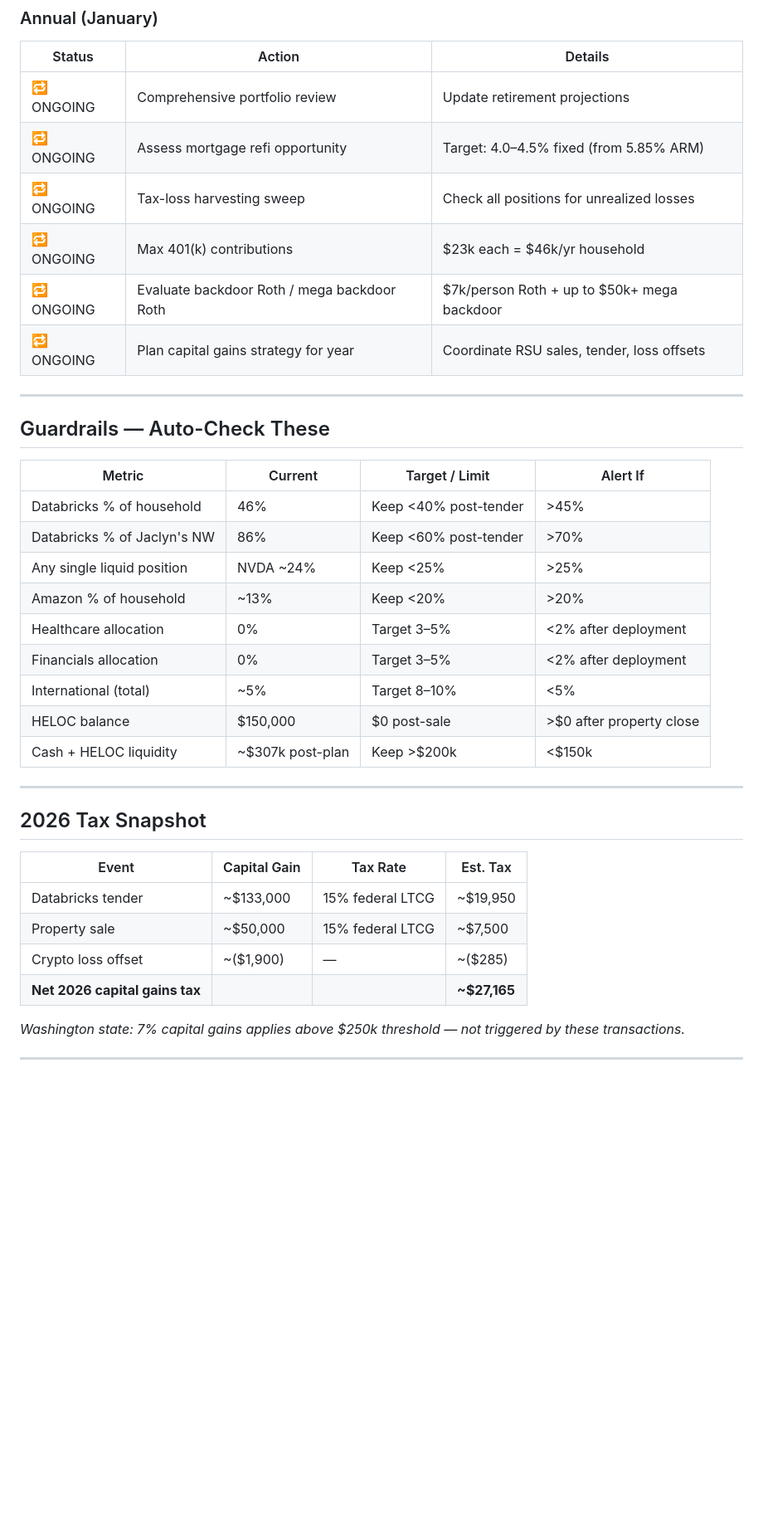
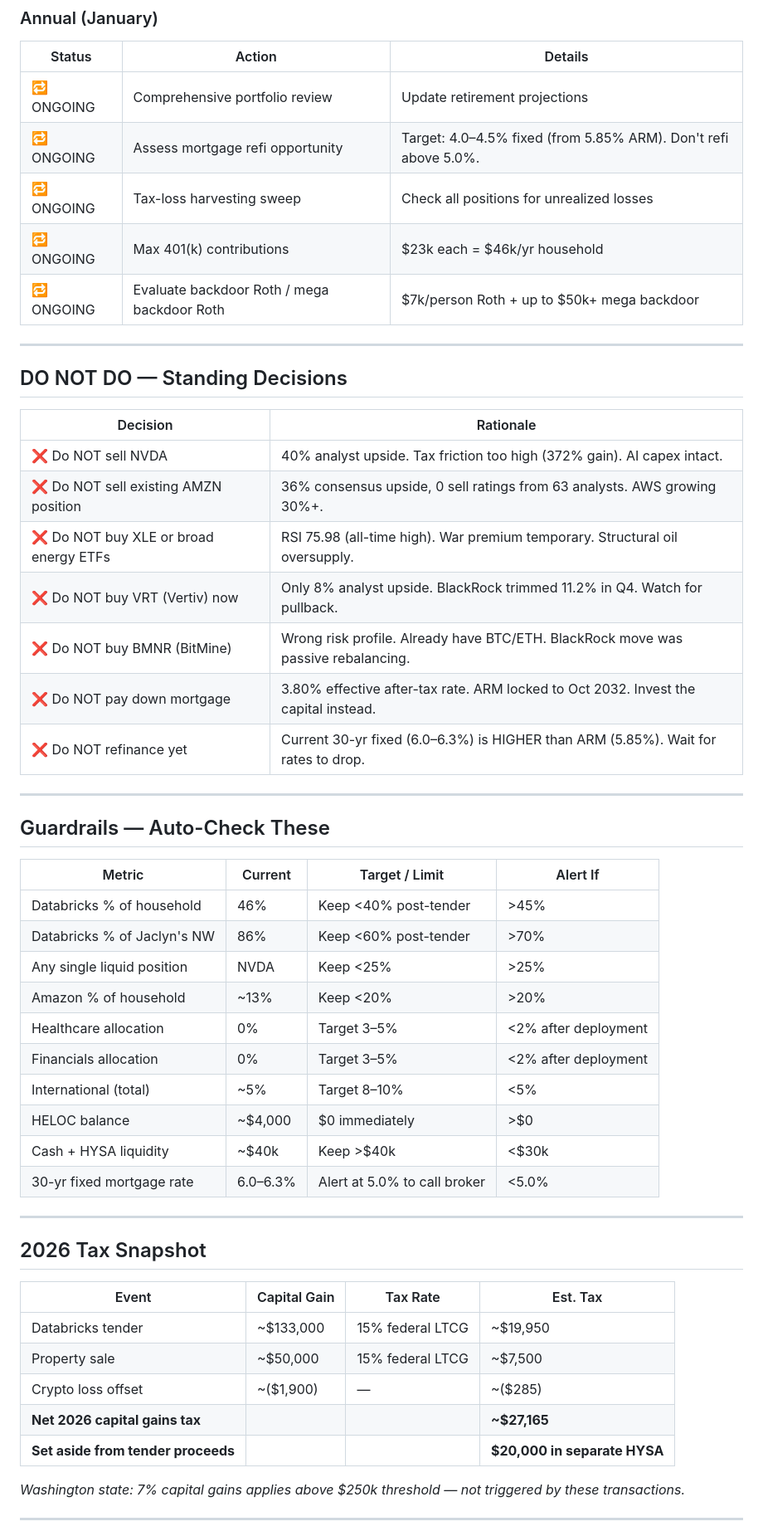
Before and after one commit to galendriver/driver-portfolio, a Markdown page: action-tracker.md, the part around one of its changes. Shown at 83% size. Drawn GitHub-style; blank space fills up the shorter version.

```diff
--- a/action-tracker.md
+++ b/action-tracker.md
@@ -93,11 +126,24 @@
 | Status | Action | Details |
 |--------|--------|---------|
 | 🔁 ONGOING | Comprehensive portfolio review | Update retirement projections |
-| 🔁 ONGOING | Assess mortgage refi opportunity | Target: 4.0–4.5% fixed (from 5.85% ARM) |
+| 🔁 ONGOING | Assess mortgage refi opportunity | Target: 4.0–4.5% fixed (from 5.85% ARM). Don't refi above 5.0%. |
 | 🔁 ONGOING | Tax-loss harvesting sweep | Check all positions for unrealized losses |
 | 🔁 ONGOING | Max 401(k) contributions | $23k each = $46k/yr household |
 | 🔁 ONGOING | Evaluate backdoor Roth / mega backdoor Roth | $7k/person Roth + up to $50k+ mega backdoor |
-| 🔁 ONGOING | Plan capital gains strategy for year | Coordinate RSU sales, tender, loss offsets |
+
+---
+
+## DO NOT DO — Standing Decisions
+
+| Decision | Rationale |
+|----------|-----------|
+| ❌ Do NOT sell NVDA | 40% analyst upside. Tax friction too high (372% gain). AI capex intact. |
+| ❌ Do NOT sell existing AMZN position | 36% consensus upside, 0 sell ratings from 63 analysts. AWS growing 30%+. |
+| ❌ Do NOT buy XLE or broad energy ETFs | RSI 75.98 (all-time high). War premium temporary. Structural oil oversupply. |
+| ❌ Do NOT buy VRT (Vertiv) now | Only 8% analyst upside. BlackRock trimmed 11.2% in Q4. Watch for pullback. |
+| ❌ Do NOT buy BMNR (BitMine) | Wrong risk profile. Already have BTC/ETH. BlackRock move was passive rebalancing. |
+| ❌ Do NOT pay down mortgage | 3.80% effective after-tax rate. ARM locked to Oct 2032. Invest the capital instead. |
+| ❌ Do NOT refinance yet | Current 30-yr fixed (6.0–6.3%) is HIGHER than ARM (5.85%). Wait for rates to drop. |
 
 ---
 
@@ -107,13 +153,14 @@
 |--------|---------|----------------|----------|
 | Databricks % of household | 46% | Keep <40% post-tender | >45% |
 | Databricks % of Jaclyn's NW | 86% | Keep <60% post-tender | >70% |
-| Any single liquid position | NVDA ~24% | Keep <25% | >25% |
+| Any single liquid position | NVDA | Keep <25% | >25% |
 | Amazon % of household | ~13% | Keep <20% | >20% |
 | Healthcare allocation | 0% | Target 3–5% | <2% after deployment |
 | Financials allocation | 0% | Target 3–5% | <2% after deployment |
 | International (total) | ~5% | Target 8–10% | <5% |
-| HELOC balance | $150,000 | $0 post-sale | >$0 after property close |
-| Cash + HELOC liquidity | ~$307k post-plan | Keep >$200k | <$150k |
+| HELOC balance | ~$4,000 | $0 immediately | >$0 |
+| Cash + HYSA liquidity | ~$40k | Keep >$40k | <$30k |
+| 30-yr fixed mortgage rate | 6.0–6.3% | Alert at 5.0% to call broker | <5.0% |
 
 ---
 
@@ -125,6 +172,7 @@
 | Property sale | ~$50,000 | 15% federal LTCG | ~$7,500 |
 | Crypto loss offset | ~($1,900) | — | ~($285) |
 | **Net 2026 capital gains tax** | | | **~$27,165** |
+| **Set aside from tender proceeds** | | | **$20,000 in separate HYSA** |
 
 *Washington state: 7% capital gains applies above $250k threshold — not triggered by these transactions.*
 
```
Also changed, not shown: other parts of action-tracker.md (+75 -40 lines), Financial_Planning_Context_2026.md (+107 -121 lines).
